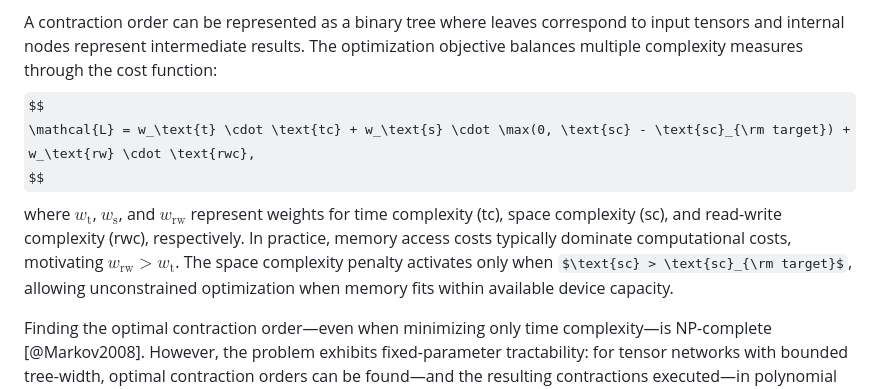
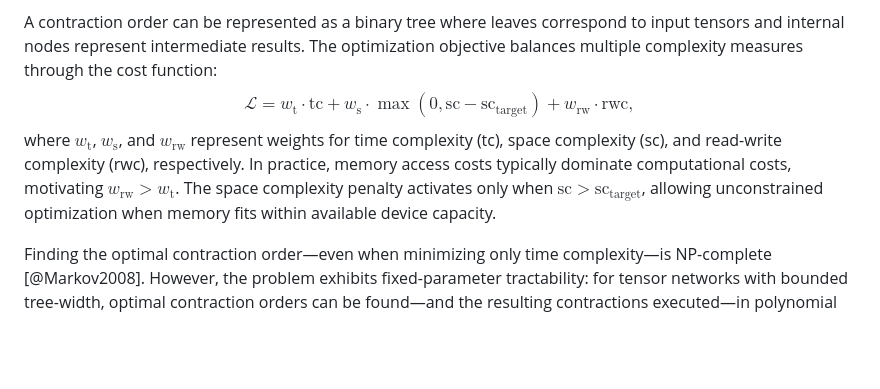
Before and after one commit to TensorBFS/OMEinsumContractionOrders.jl, a Markdown page: paper/paper.md, the part around the change. GitHub-like rendering; some formulas as TeX source; blank space fills up the shorter version.

Commit message:
Replace `\rm` with `\textrm{}`

```diff
--- a/paper/paper.md
+++ b/paper/paper.md
@@ -69,9 +69,9 @@ The tensor network framework has remarkable universality across diverse domains:
 
 A contraction order can be represented as a binary tree where leaves correspond to input tensors and internal nodes represent intermediate results. The optimization objective balances multiple complexity measures through the cost function:
 $$
-\mathcal{L} = w_\text{t} \cdot \text{tc} + w_\text{s} \cdot \max(0, \text{sc} - \text{sc}_{\rm target}) + w_\text{rw} \cdot \text{rwc},
+\mathcal{L} = w_\text{t} \cdot \text{tc} + w_\text{s} \cdot \max(0, \text{sc} - \text{sc}_{\textrm{target}}) + w_\text{rw} \cdot \text{rwc},
 $$
-where $w_\text{t}$, $w_\text{s}$, and $w_\text{rw}$ represent weights for time complexity (tc), space complexity (sc), and read-write complexity (rwc), respectively. In practice, memory access costs typically dominate computational costs, motivating $w_\text{rw} > w_\text{t}$. The space complexity penalty activates only when $\text{sc} > \text{sc}_{\rm target}$, allowing unconstrained optimization when memory fits within available device capacity.
+where $w_\text{t}$, $w_\text{s}$, and $w_\text{rw}$ represent weights for time complexity (tc), space complexity (sc), and read-write complexity (rwc), respectively. In practice, memory access costs typically dominate computational costs, motivating $w_\text{rw} > w_\text{t}$. The space complexity penalty activates only when $\text{sc} > \text{sc}_{\textrm{target}}$, allowing unconstrained optimization when memory fits within available device capacity.
 
 Finding the optimal contraction order—even when minimizing only time complexity—is NP-complete [@Markov2008]. However, the problem exhibits fixed-parameter tractability: for tensor networks with bounded tree-width, optimal contraction orders can be found—and the resulting contractions executed—in polynomial time. This connection to tree decomposition motivates several of OMECO's optimization strategies, which leverage graph-theoretic techniques to exploit this structure.
 
```
